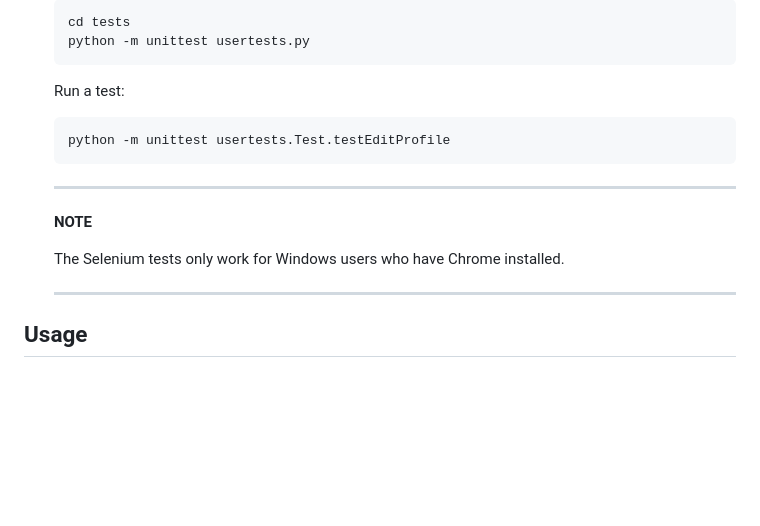
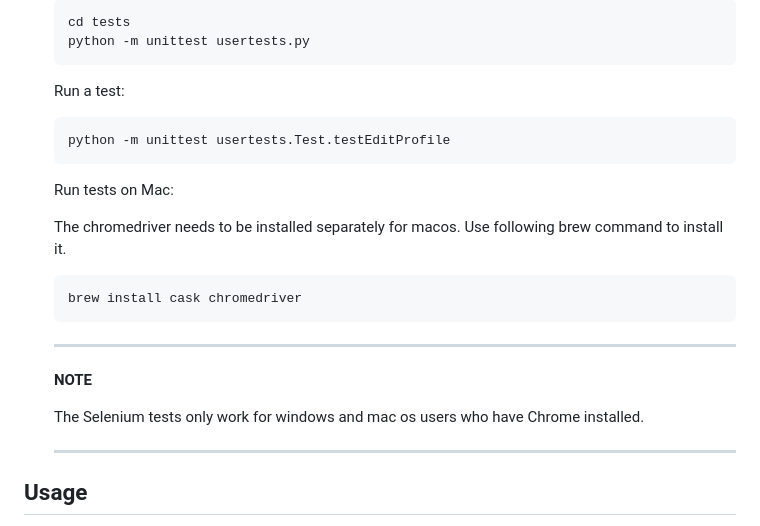
Before and after one commit to UWA-MIT/image-store, a Markdown page: README.md, the part around the change. GitHub-like rendering; blank space fills up the shorter version.

Commit message:
Updated readme.md file for selenium mac chromedriver install command.

````diff
--- a/README.md
+++ b/README.md
@@ -200,10 +200,18 @@ webapp
 	python -m unittest usertests.Test.testEditProfile
 	```
 
+	Run tests on Mac:
+
+	The chromedriver needs to be installed separately for macos. Use following brew command to install it.
+
+	```bash
+	brew install cask chromedriver
+	```
+
 	---
 	**NOTE**
 
-	The Selenium tests only work for Windows users who have Chrome installed.
+	The Selenium tests only work for windows and mac os users who have Chrome installed.
 
 	---
 
````
